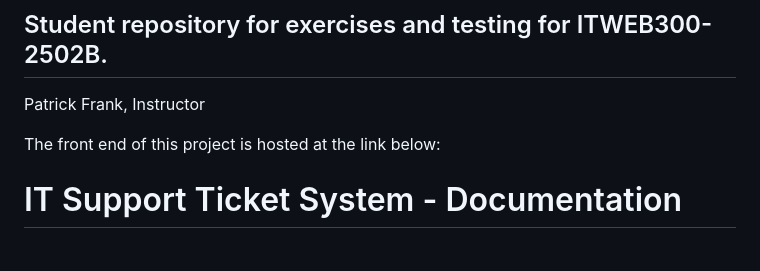
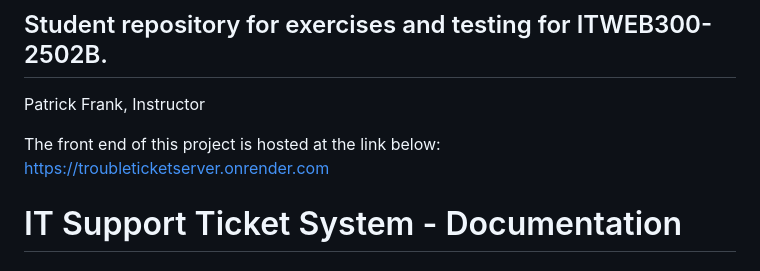
Before and after one commit to PatrickFrankAIU/troubleTicketServer, a Markdown page: README.md, the part around the change. Rendered like a GitHub page.

```diff
--- a/README.md
+++ b/README.md
@@ -4,7 +4,7 @@
 Patrick Frank, Instructor
 
 The front end of this project is hosted at the link below:
-
+https://troubleticketserver.onrender.com
 
 
 # IT Support Ticket System - Documentation
```
